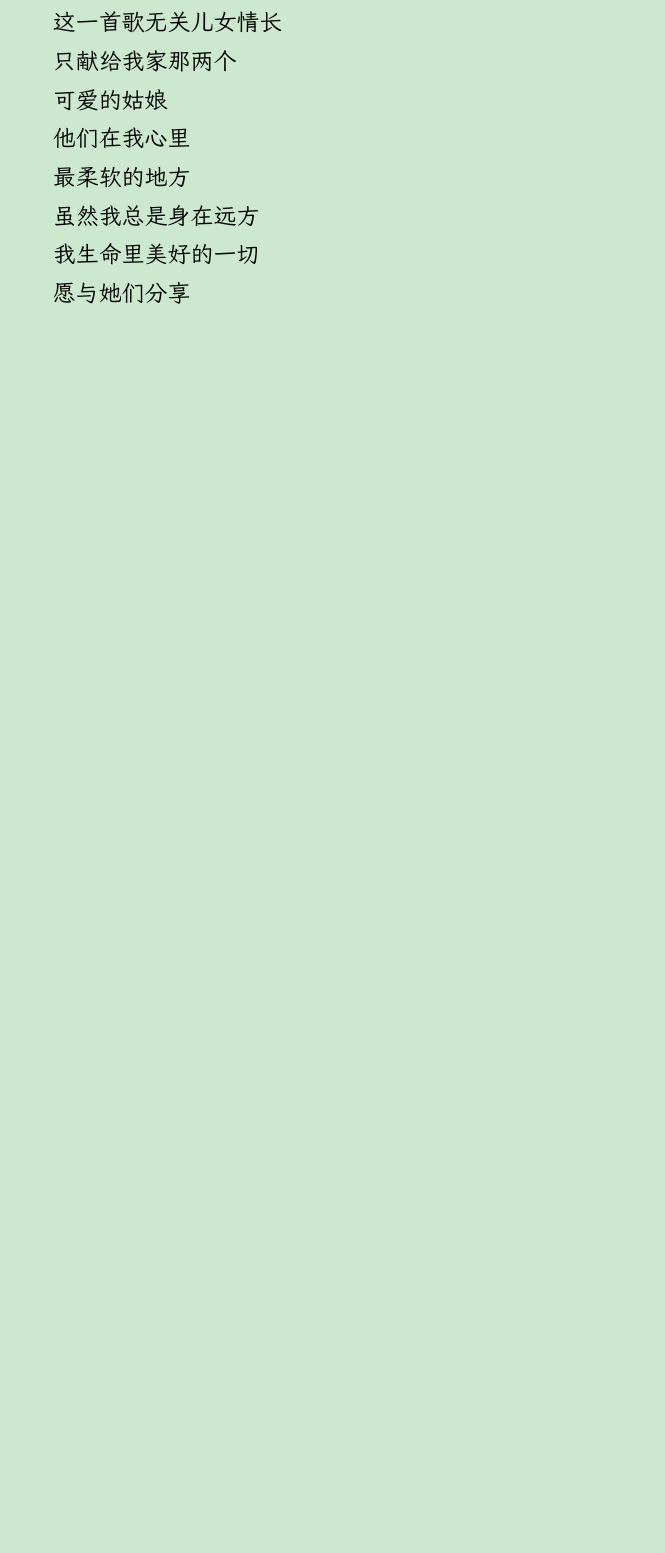
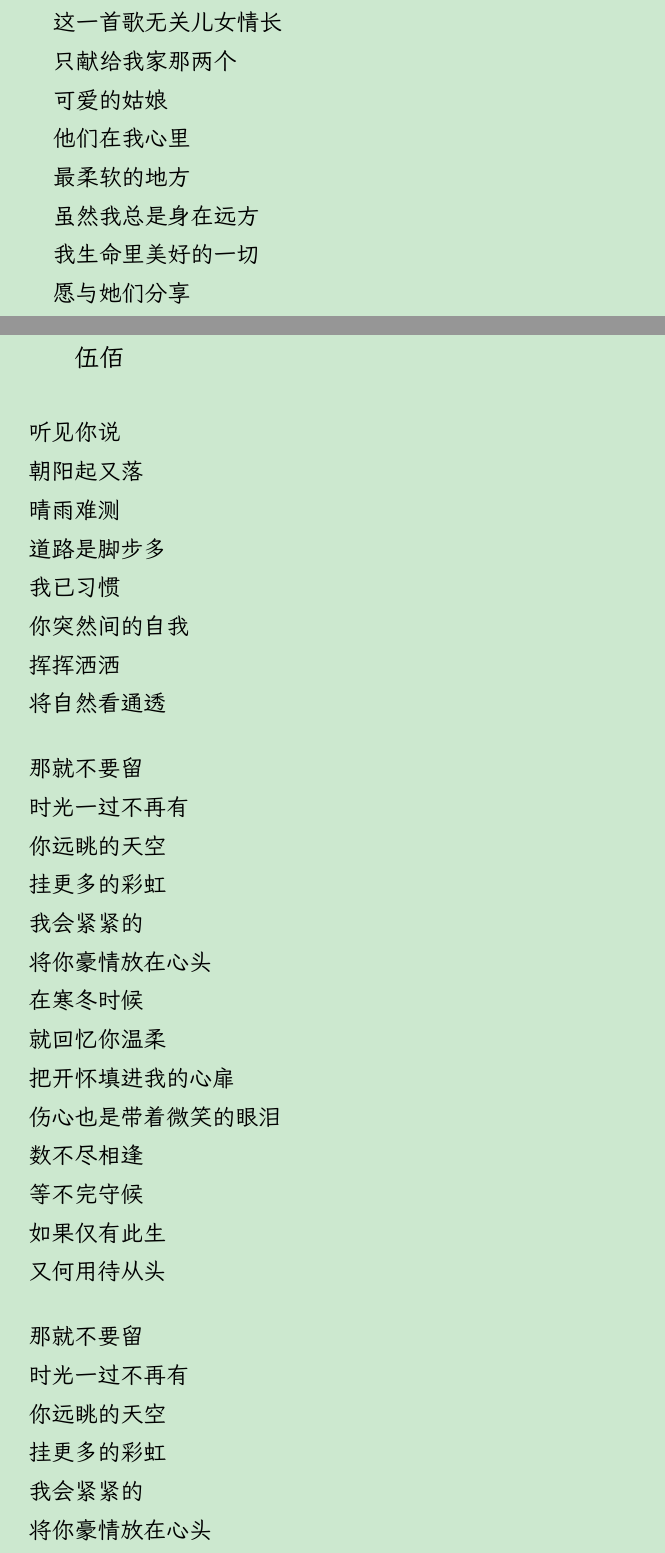
Before and after one commit to javioustlj/poems, a LaTeX book (poems.tex, which reads baihuashi/gequ/wubai/turandeziwo.tex): part of page 21 of 23 before the commit and two parts of pages 23 and 24 of 27 after it, the two joined at a grey line, cut so that both start at the same text, the shorter picture padded with empty space. The pictures show the PDF file poems.pdf that the author committed with the source.

Commit message:
update 2025-11-03

```diff
--- /dev/null
+++ b/baihuashi/gequ/wubai/turandeziwo.tex
@@ -0,0 +1,40 @@
+\begin{poem}{突然的自我}{伍佰}{时光⼀过不再有}
+听见你说\\
+朝阳起又落\\
+晴雨难测\\
+道路是脚步多\\
+我已习惯\\
+你突然间的自我\\
+挥挥洒洒\\
+将自然看通透\\!
+
+那就不要留\\
+时光一过不再有\\
+你远眺的天空\\
+挂更多的彩虹\\
+我会紧紧的\\
+将你豪情放在心头\\
+在寒冬时候\\
+就回忆你温柔\\
+把开怀填进我的心扉\\
+伤心也是带着微笑的眼泪\\
+数不尽相逢\\
+等不完守候\\
+如果仅有此⽣\\
+又何用待从头\\!
+
+那就不要留\\
+时光⼀过不再有\\
+你远眺的天空\\
+挂更多的彩虹\\
+我会紧紧的\\
+将你豪情放在心头\\
+在寒冬时候\\
+就回忆你温柔\\
+把开怀填进我的心扉\\
+伤心也是带着微笑的眼泪\\
+数不尽相逢\\
+等不完守候\\
+如果仅有此生\\
+又何用待从头\\!
+\end{poem}
```
Also changed, not shown: baihuashi/gequ.tex (+4 -0 lines), baihuashi/gequ/xusong/ruguodangshi.tex (added, +48 -0 lines), poems.pdf.
